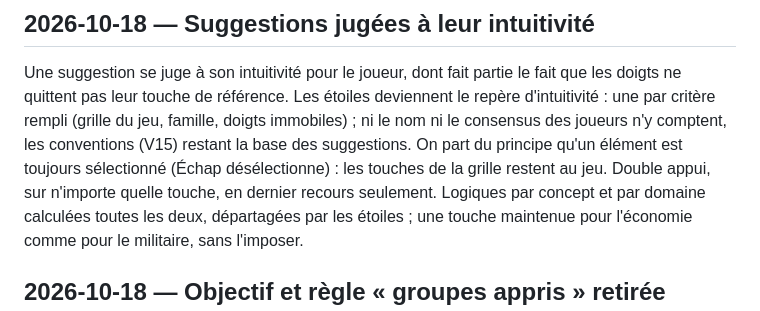
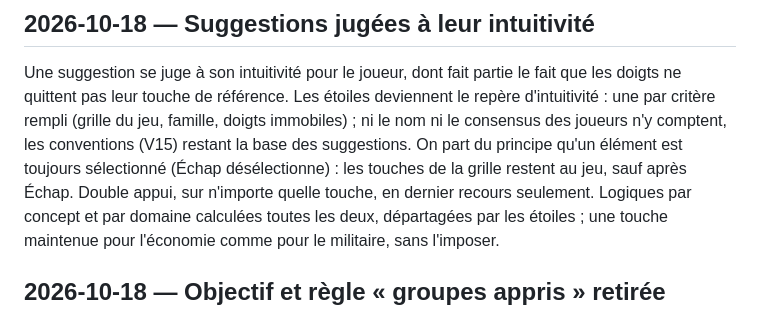
Before and after one commit to DorianLsl/Wolokeys, a Markdown page: decisionLog.md, the part around the change. GitHub-like rendering.

Commit message:
docs: touches de la grille seules apres Echap
Co-Authored-By: Claude Opus 5.5 <noreply@anthropic.com>
Claude-Session: https://claude.ai/code/session_011PJvmFe3miGJfpovM6SrZE

```diff
--- a/decisionLog.md
+++ b/decisionLog.md
@@ -22,7 +22,7 @@ deviennent le repère d'intuitivité : une par critère rempli (grille du jeu,
 famille, doigts immobiles) ; ni le nom ni le consensus des joueurs n'y
 comptent, les conventions (V15) restant la base des suggestions.
 On part du principe qu'un élément est toujours sélectionné (Échap
-désélectionne) : les touches de la grille restent au jeu. Double appui, sur
+désélectionne) : les touches de la grille restent au jeu, sauf après Échap. Double appui, sur
 n'importe quelle touche, en dernier recours seulement. Logiques par concept
 et par domaine calculées toutes les deux, départagées par les étoiles ; une
 touche maintenue pour l'économie comme pour le militaire, sans l'imposer.
```
